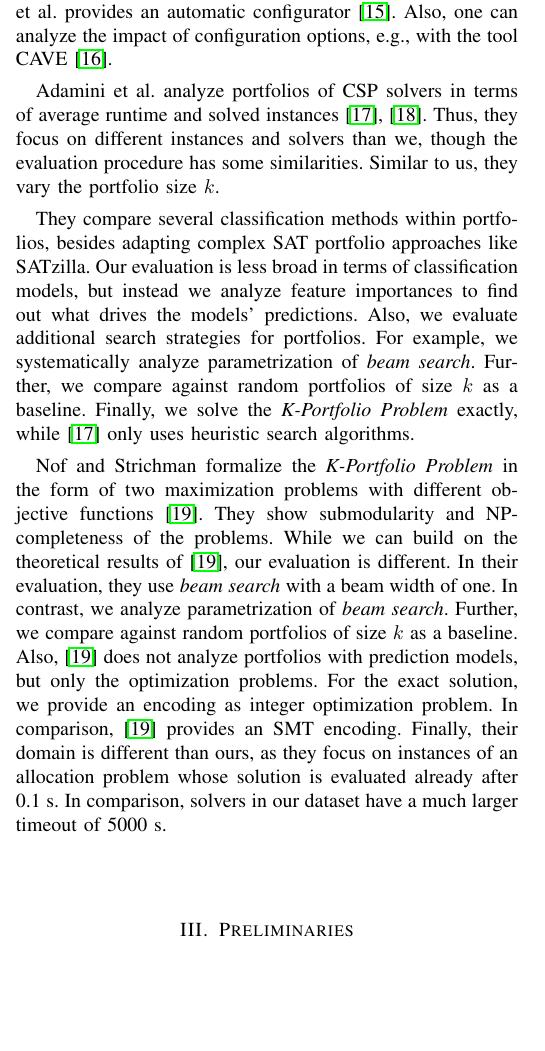
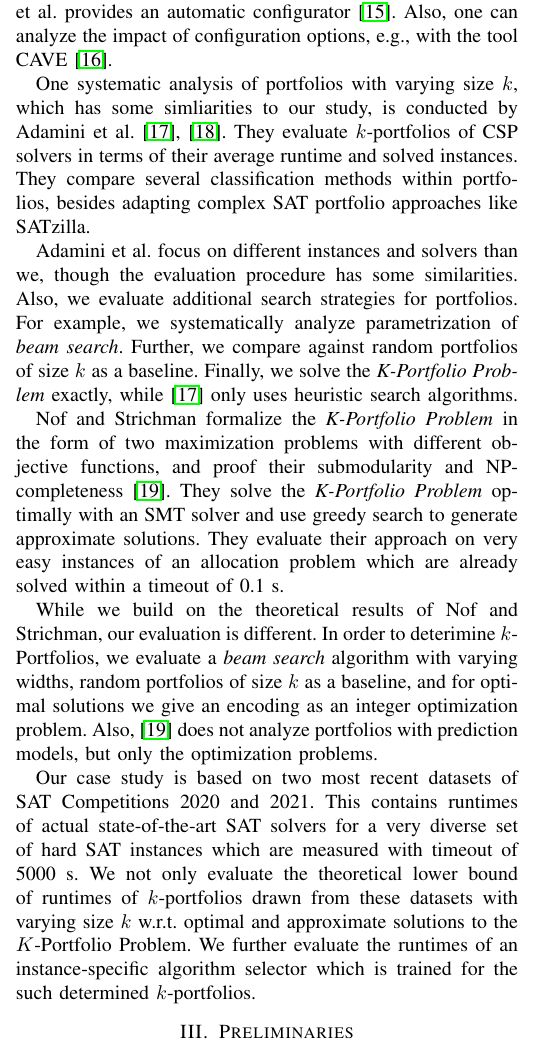
Before and after one commit to Jakob-Bach/Small-Portfolios, a LaTeX paper (text/small-portfolios.tex): part of one column of page 2 of 8, cut so that both start at the same text, the shorter picture padded with empty space. Compiled offline with pdfLaTeX; a missing font is replaced by an installed copy or a similar font; a LaTeX package or settings file that is missing is left out.

Commit message:
refined related work

```diff
--- a/text/small-portfolios.tex
+++ b/text/small-portfolios.tex
@@ -158,28 +158,30 @@ Many portfolio approaches have several stages and configuration options, which m
 To this end, Autofolio by Lindauer et al. provides an automatic configurator~\cite{lindauer2015autofolio}.
 Also, one can analyze the impact of configuration options, e.g., with the tool CAVE~\cite{biedenkapp2018cave}.
 
-Adamini et al. analyze portfolios of CSP solvers in terms of average runtime and solved instances~\cite{amadini2014empirical, amadini2016extensive}.
-Thus, they focus on different instances and solvers than we, though the evaluation procedure has some similarities.
-Similar to us, they vary the portfolio size $k$.
+One systematic analysis of portfolios with varying size~$k$, which has some simliarities to our study, is conducted by Adamini et al.~\cite{amadini2014empirical, amadini2016extensive}.
+They evaluate $k$-portfolios of CSP solvers in terms of their average runtime and solved instances.
+They compare several classification methods within portfolios, besides adapting complex SAT portfolio approaches like SATzilla.
 
-They compare several classification methods within portfolios, besides adapting complex SAT portfolio approaches like SATzilla.
-Our evaluation is less broad in terms of classification models, but instead we analyze feature importances to find out what drives the models' predictions.
+Adamini et al. focus on different instances and solvers than we, though the evaluation procedure has some similarities.
+%Our evaluation is less broad in terms of classification models, but instead we analyze feature importances to find out what drives the models' predictions.MI: really?
 Also, we evaluate additional search strategies for portfolios.
 For example, we systematically analyze parametrization of \emph{beam search}.
 Further, we compare against random portfolios of size $k$ as a baseline.
 Finally, we solve the \emph{K-Portfolio Problem} exactly, while \cite{amadini2014empirical} only uses heuristic search algorithms.
 
-Nof and Strichman formalize the \emph{K-Portfolio Problem} in the form of two maximization problems with different objective functions~\cite{nof2020real}.
-They show submodularity and NP-completeness of the problems.
-While we can build on the theoretical results of \cite{nof2020real}, our evaluation is different.
-In their evaluation, they use \emph{beam search} with a beam width of one.
-In contrast, we analyze parametrization of \emph{beam search}.
-Further, we compare against random portfolios of size $k$ as a baseline.
+Nof and Strichman formalize the \emph{K-Portfolio Problem} in the form of two maximization problems with different objective functions, and proof their submodularity and NP-completeness~\cite{nof2020real}.
+They solve the \emph{K-Portfolio Problem} optimally with an SMT solver and use greedy search to generate approximate solutions.
+They evaluate their approach on very easy instances of an allocation problem which are already solved within a timeout of 0.1~s.%MI: solvers?
+
+While we build on the theoretical results of Nof and Strichman, our evaluation is different.
+In order to deterimine $k$-Portfolios, we evaluate a \emph{beam search} algorithm with varying widths, random portfolios of size $k$ as a baseline, and for optimal solutions we give an encoding as an integer optimization problem.
 Also, \cite{nof2020real} does not analyze portfolios with prediction models, but only the optimization problems.
-For the exact solution, we provide an encoding as integer optimization problem.
-In comparison, \cite{nof2020real} provides an SMT encoding.
-Finally, their domain is different than ours, as they focus on instances of an allocation problem whose solution is evaluated already after 0.1~s.
-In comparison, solvers in our dataset have a much larger timeout of 5000~s.
+
+Our case study is based on two most recent datasets of SAT Competitions~2020 and~2021.
+This contains runtimes of actual state-of-the-art SAT solvers for a very diverse set of hard SAT instances which are measured with timeout of 5000~s.
+We not only evaluate the theoretical lower bound of runtimes of $k$-portfolios drawn from these datasets with varying size $k$ w.r.t. optimal and approximate solutions to the $K$-Portfolio Problem.
+We further evaluate the runtimes of an instance-specific algorithm selector which is trained for the such determined $k$-portfolios.
+
 
 \section{Preliminaries}
 \label{sec:preliminaries}
```
